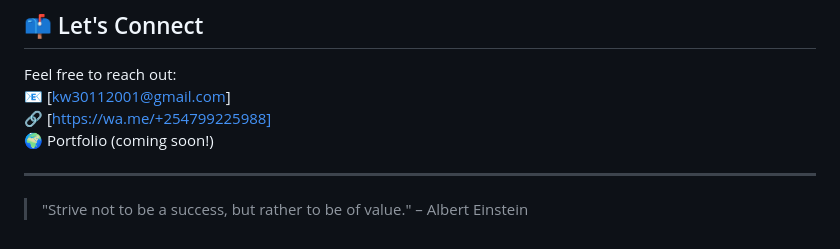
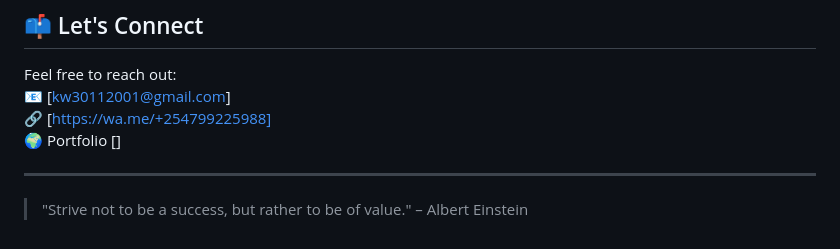
Before and after one commit to atratarom/atratarom, a Markdown page: README.md, the part around the change. Rendered like a GitHub page.

```diff
--- a/README.md
+++ b/README.md
@@ -61,7 +61,7 @@ Here are a few projects I’m working on or planning to build:
 Feel free to reach out:
 📧 [kw30112001@gmail.com]
 🔗 [https://wa.me/+254799225988]
-🌍 Portfolio (coming soon!)
+🌍 Portfolio []
 
 ---
 
```
